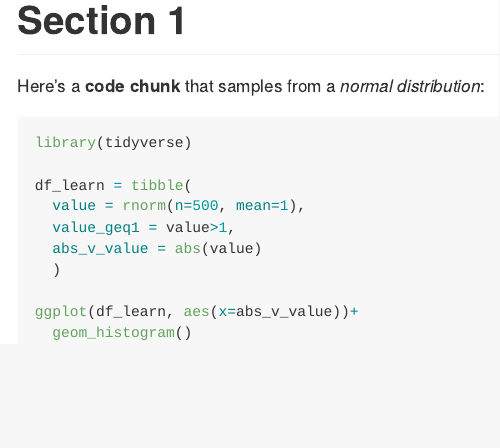
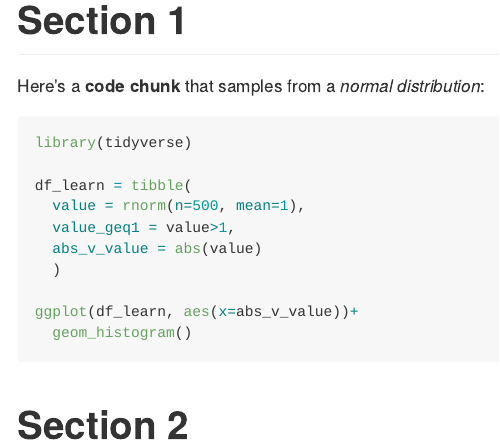
Before and after one commit to Pollyw417/building_blocks, an R Markdown document (template.Rmd): the page in a window 1100 px wide, from 170 px down. Rendered offline with R 4.5, knitr and Pandoc, with nearby package versions; the code chunks are not run, so their results and figures are left out.

Commit message:
Add back section 2

````diff
--- a/template.Rmd
+++ b/template.Rmd
@@ -22,3 +22,5 @@ df_learn = tibble(
 ggplot(df_learn, aes(x=abs_v_value))+
   geom_histogram()
 ```
+
+# Section 2
````
Also changed, not shown: template.md, template_files/figure-gfm/unnamed-chunk-1-1.png.
